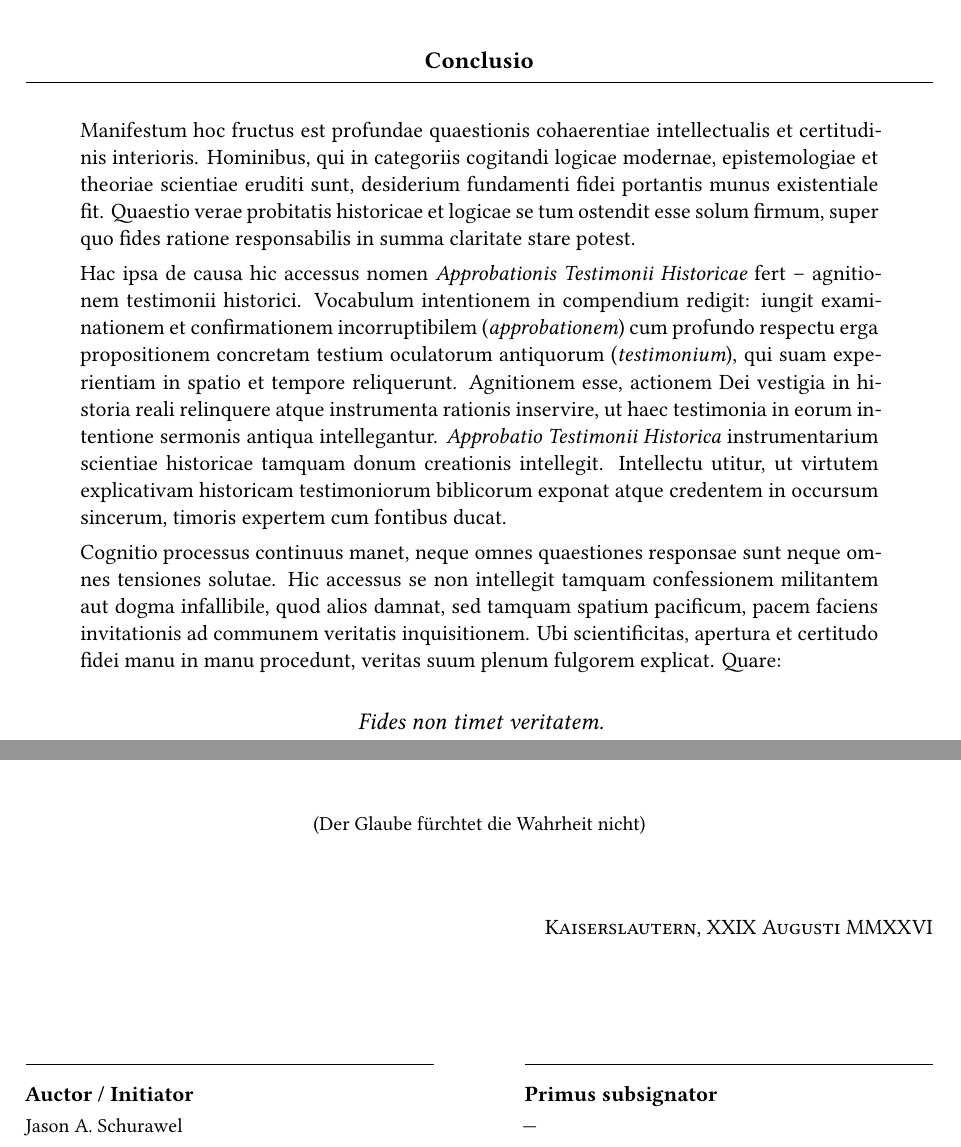
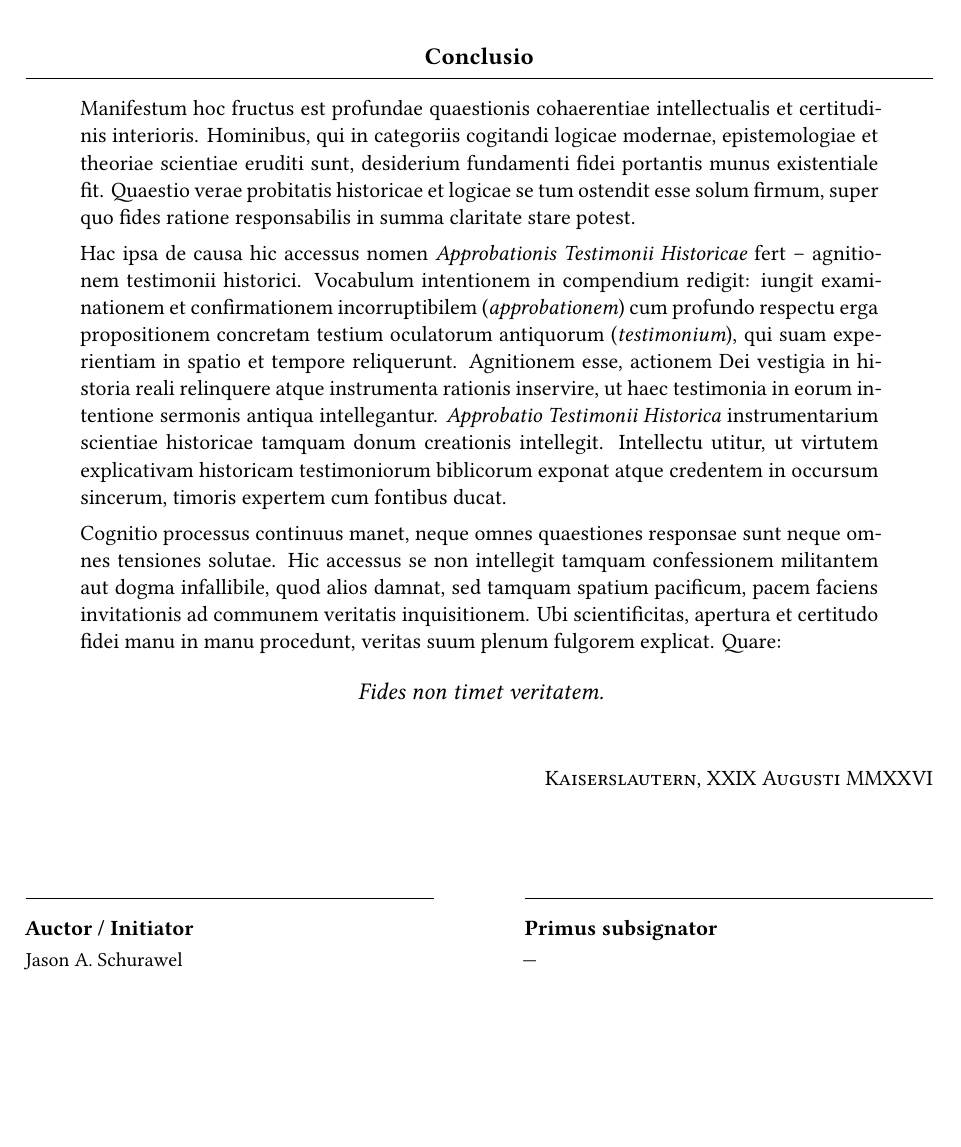
Before and after one commit to jasonschurawel/APTH, a LaTeX document (apth_declaration_la.tex): two parts of pages 10 and 11 of 16 before the commit and part of page 11 of 16 after it, the two joined at a grey line, cut so that both start at the same text, the shorter picture padded with empty space. Compiled offline with XeLaTeX.

Commit message:
Schlussabschnitt als ungeteilte Einheit (minipage) in DE/EN/LA

```diff
--- a/apth_declaration_la.tex
+++ b/apth_declaration_la.tex
@@ -215,6 +215,7 @@ Ita stricte separamus inter id, quod textus dicit et vult, et id, quod lectores
 
 \apthsec{25}{Exspectatio de infallibilitate}{infallibilitaet} Sicut inventum in §~\ref{sec:heuristik-befund}, etiam haec sententia tamquam exspectatio fundata currit, non tamquam dogma. \apth hic consilio de termino technico \textit{infallibilitatis} loquitur atque eam pragmatice reddit tamquam \textit{immunitatem ab errore in quaestionibus centralibus fidei et vitae}; diffusa autem redditio, quae absolutam erroris vacuitatem in omni singulari verbo (id est \textit{inerrantiam}) postulat, decipiens est. Exspectatio super inductione nititur: propter evolutionem historicam et selectionem canonis textus, qui quaestionibus centralibus fidei grosse contradixerunt, in cursu processuum eliminationis ecclesiae antiquae iuste non sunt in canonem recepti. Inde inductive concludi potest, formam originalem, minimalem \textit{infallibilitatis} -- fidelitatem canonis in eius propositionibus nucleariis -- a fautoribus Approbationis probabiliter assumi posse, ut intra regionem theologicam clare se locent. Ipsa autem expresse nullum dogma manet et valde a definitione electa pendet: utrum quis \textit{infallibilitatem} maxime (ne unus quidem error ullibi, ubi Biblia adeptionem salutis, fidem et vitam Christianam attingit) an minime (nullus error in re decisiva) accipiat, postulationem fundamentaliter mutat. Retinentiam debitam esse imprimis inventa investigationis historico-criticae ostendunt: ubi eius fautores quaestiones ethicas aliasque scripturarum canonicarum perlustrant, tensiones et contradictiones internae celerrimae in lucem prodeunt \citep{dunn1977,kaesemann1951,ehrman2009}. Talia inventa fautores Approbationis -- methodice consequenter -- probabiliter etiam invenirent atque secundum §~\ref{sec:tiefen-harmonisierung} stare sinerent, quin ea conciliarent. Eo ipso \textit{infallibilitas} pro \apth exspectatio manet et non axioma.
 
+\begin{minipage}{\textwidth}
 \section*{Conclusio}
 \begin{quote}
 Manifestum hoc fructus est profundae quaestionis cohaerentiae intellectualis et certitudinis interioris. Hominibus, qui in categoriis cogitandi logicae modernae, epistemologiae et theoriae scientiae eruditi sunt, desiderium fundamenti fidei portantis munus existentiale fit. Quaestio verae probitatis historicae et logicae se tum ostendit esse solum firmum, super quo fides ratione responsabilis in summa claritate stare potest.
@@ -225,8 +226,7 @@ Cognitio processus continuus manet, neque omnes quaestiones responsae sunt neque
 \end{quote}
 
 \begin{center}
-{\large\itshape Fides non timet veritatem.}\\[0.3em]
-{\small (Der Glaube fürchtet die Wahrheit nicht)}
+{\large\itshape Fides non timet veritatem.}
 \end{center}
 
 \vspace{0.2cm}
@@ -247,6 +247,7 @@ Cognitio processus continuus manet, neque omnes quaestiones responsae sunt neque
   \hrulefill \\[0.4em]
   \textbf{Primus subsignator}\\[0.2em]
   {\small ---}
+\end{minipage}
 \end{minipage}
 
 \newpage
```
Also changed, not shown: apth_declaration_de.tex (+2 -0 lines), apth_declaration_en.tex (+2 -0 lines).
